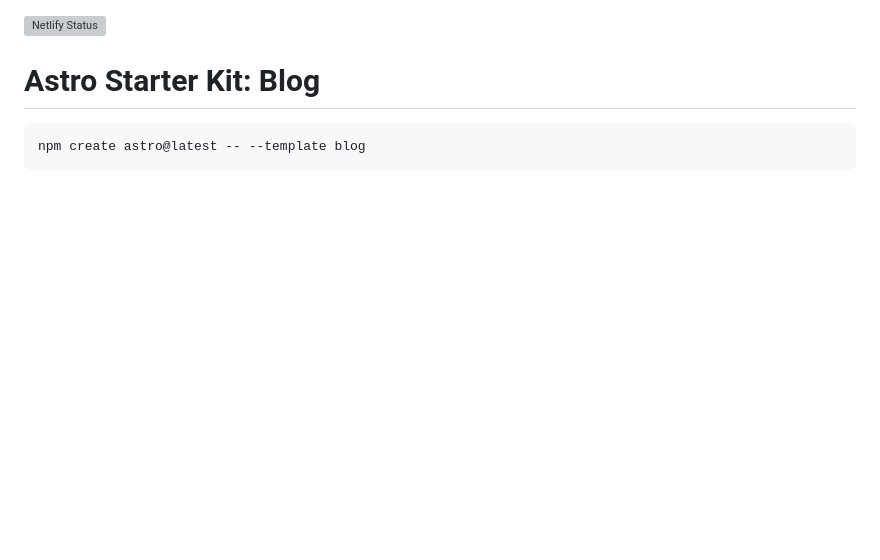
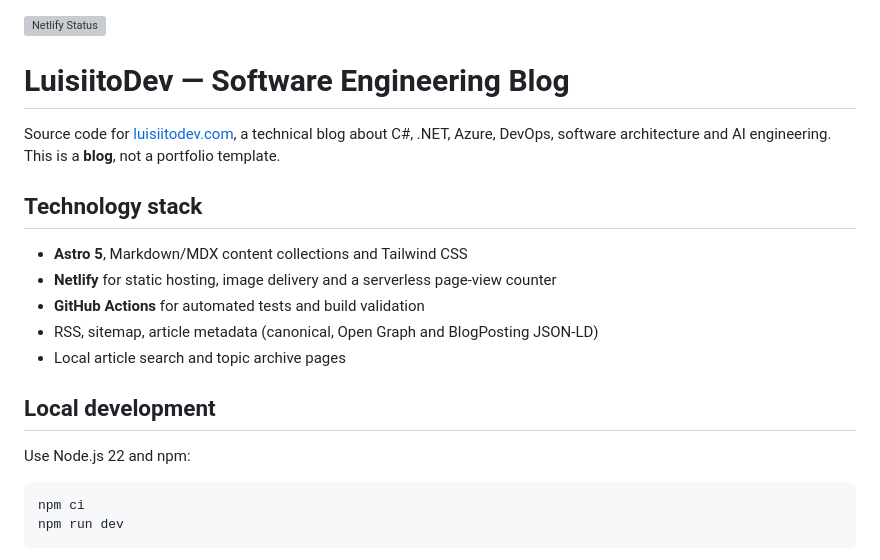
Before and after one commit to LuisiitoDev/ossified-osiris, a Markdown page: README.md, the part around one of its changes. Rendered like a GitHub page; blank space fills up the shorter version; grey boxes are pictures that could not be loaded.

Commit message:
docs(blog): replace Astro starter README with publishing and SEO guide

````diff
--- a/README.md
+++ b/README.md
@@ -1,8 +1,23 @@
 [![Netlify Status](https://api.netlify.com/api/v1/badges/a5f5d99b-c67c-49e9-8457-76623d3082e3/deploy-status)](https://app.netlify.com/sites/luiistodev/deploys)
 
-# Astro Starter Kit: Blog
+# LuisiitoDev — Software Engineering Blog
 
-```sh
-npm create astro@latest -- --template blog
+Source code for [luisiitodev.com](https://luisiitodev.com/), a technical blog about C#, .NET, Azure, DevOps, software architecture and AI engineering. This is a **blog**, not a portfolio template.
+
+## Technology stack
+
+- **Astro 5**, Markdown/MDX content collections and Tailwind CSS
+- **Netlify** for static hosting, image delivery and a serverless page-view counter
+- **GitHub Actions** for automated tests and build validation
+- RSS, sitemap, article metadata (canonical, Open Graph and BlogPosting JSON-LD)
+- Local article search and topic archive pages
+
+## Local development
+
+Use Node.js 22 and npm:
+
+```bash
+npm ci
+npm run dev
 ```
 
````
Also changed, not shown: other parts of README.md (+45 -60 lines).
